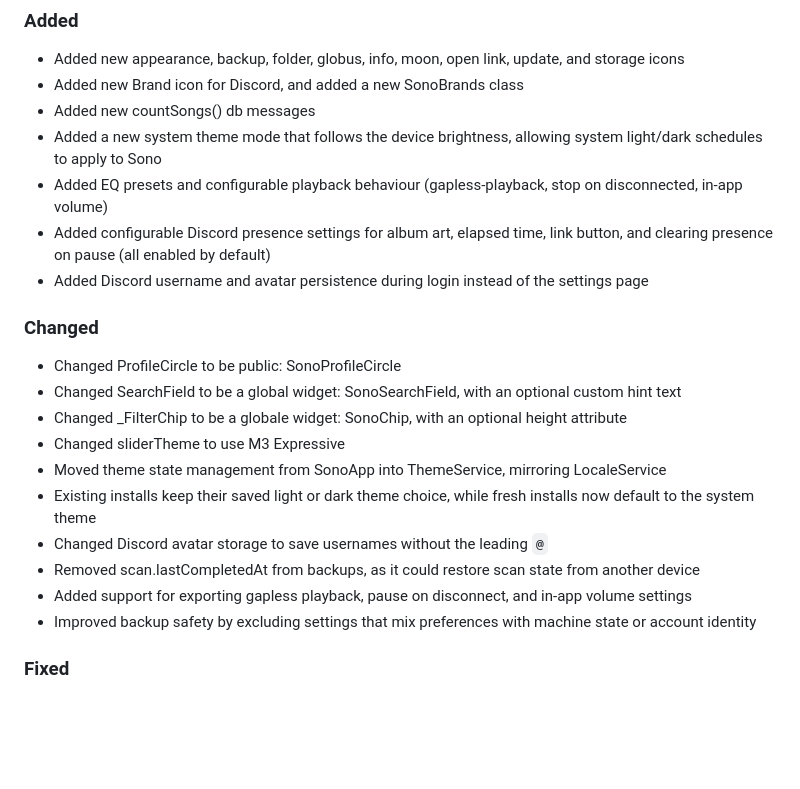
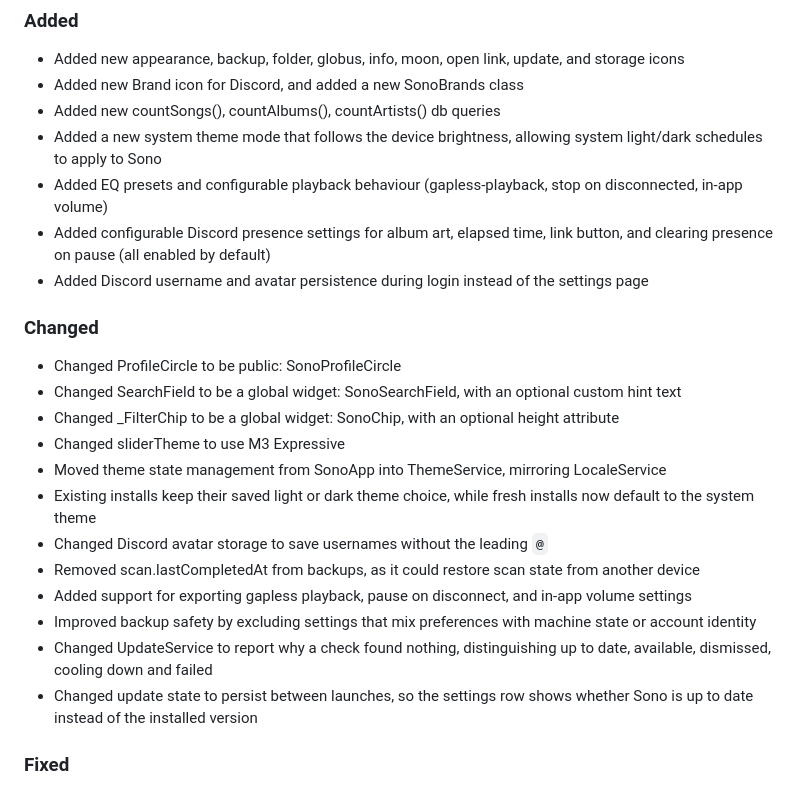
Before and after one commit to appsono/sono-new, a Markdown page: CHANGELOG.md, the part around the change. Drawn GitHub-style; blank space fills up the shorter version.

Commit message:
chore: keep changelog up-to-date

```diff
--- a/CHANGELOG.md
+++ b/CHANGELOG.md
@@ -11,7 +11,7 @@ and this project adheres to [Semantic Versioning](https://semver.org/spec/v2.0.0
 
 - Added new appearance, backup, folder, globus, info, moon, open link, update, and storage icons
 - Added new Brand icon for Discord, and added a new SonoBrands class
-- Added new countSongs() db messages
+- Added new countSongs(), countAlbums(), countArtists() db queries
 - Added a new system theme mode that follows the device brightness, allowing system light/dark schedules to apply to Sono
 - Added EQ presets and configurable playback behaviour (gapless-playback, stop on disconnected, in-app volume)
 - Added configurable Discord presence settings for album art, elapsed time, link button, and clearing presence on pause (all enabled by default)
@@ -21,7 +21,7 @@ and this project adheres to [Semantic Versioning](https://semver.org/spec/v2.0.0
 
 - Changed ProfileCircle to be public: SonoProfileCircle
 - Changed SearchField to be a global widget: SonoSearchField, with an optional custom hint text
-- Changed \_FilterChip to be a globale widget: SonoChip, with an optional height attribute
+- Changed \_FilterChip to be a global widget: SonoChip, with an optional height attribute
 - Changed sliderTheme to use M3 Expressive
 - Moved theme state management from SonoApp into ThemeService, mirroring LocaleService
 - Existing installs keep their saved light or dark theme choice, while fresh installs now default to the system theme
@@ -29,6 +29,8 @@ and this project adheres to [Semantic Versioning](https://semver.org/spec/v2.0.0
 - Removed scan.lastCompletedAt from backups, as it could restore scan state from another device
 - Added support for exporting gapless playback, pause on disconnect, and in-app volume settings
 - Improved backup safety by excluding settings that mix preferences with machine state or account identity
+- Changed UpdateService to report why a check found nothing, distinguishing up to date, available, dismissed, cooling down and failed
+- Changed update state to persist between launches, so the settings row shows whether Sono is up to date instead of the installed version
 
 ### Fixed
 
```
